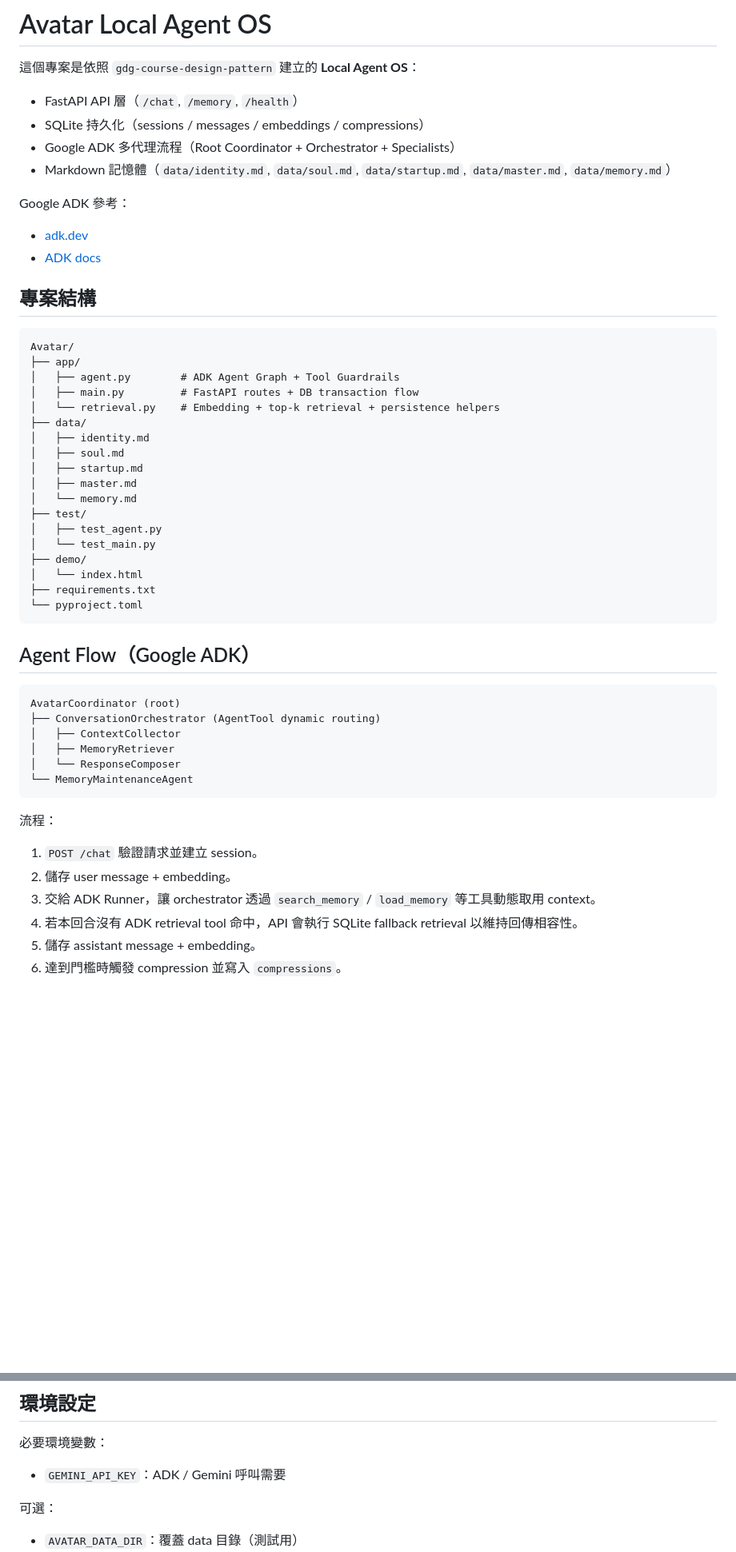
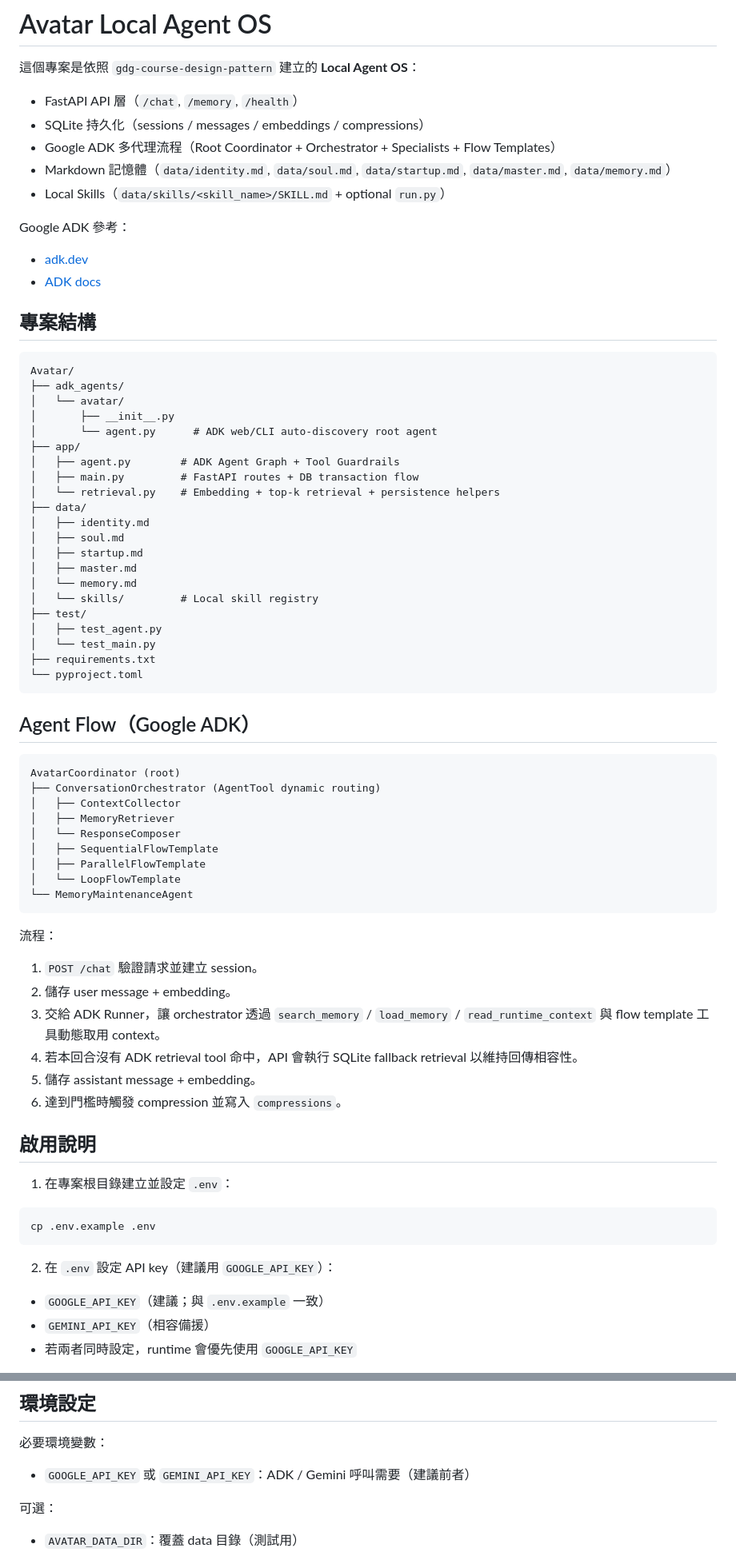
Before and after one commit to TWCkaijin/Avatar, a Markdown page: README.md, 2 parts joined by grey strips. Shown at 80% size. Drawn GitHub-style; blank space fills up the shorter version.

Commit message:
update: update readme

````diff
--- a/README.md
+++ b/README.md
@@ -4,8 +4,9 @@
 
 - FastAPI API 層（`/chat`, `/memory`, `/health`）
 - SQLite 持久化（sessions / messages / embeddings / compressions）
-- Google ADK 多代理流程（Root Coordinator + Orchestrator + Specialists）
+- Google ADK 多代理流程（Root Coordinator + Orchestrator + Specialists + Flow Templates）
 - Markdown 記憶體（`data/identity.md`, `data/soul.md`, `data/startup.md`, `data/master.md`, `data/memory.md`）
+- Local Skills（`data/skills/<skill_name>/SKILL.md` + optional `run.py`）
 
 Google ADK 參考：
 
@@ -16,6 +17,10 @@ Google ADK 參考：
 
 ```text
 Avatar/
+├── adk_agents/
+│   └── avatar/
+│       ├── __init__.py
+│       └── agent.py      # ADK web/CLI auto-discovery root agent
 ├── app/
 │   ├── agent.py        # ADK Agent Graph + Tool Guardrails
 │   ├── main.py         # FastAPI routes + DB transaction flow
@@ -26,11 +31,10 @@ Avatar/
 │   ├── startup.md
 │   ├── master.md
 │   └── memory.md
+│   └── skills/         # Local skill registry
 ├── test/
 │   ├── test_agent.py
 │   └── test_main.py
-├── demo/
-│   └── index.html
 ├── requirements.txt
 └── pyproject.toml
 ```
@@ -43,6 +47,9 @@ AvatarCoordinator (root)
 │   ├── ContextCollector
 │   ├── MemoryRetriever
 │   └── ResponseComposer
+│   ├── SequentialFlowTemplate
+│   ├── ParallelFlowTemplate
+│   └── LoopFlowTemplate
 └── MemoryMaintenanceAgent
 ```
 
@@ -50,7 +57,22 @@ AvatarCoordinator (root)
 
 1. `POST /chat` 驗證請求並建立 session。
 2. 儲存 user message + embedding。
-3. 交給 ADK Runner，讓 orchestrator 透過 `search_memory` / `load_memory` 等工具動態取用 context。
+3. 交給 ADK Runner，讓 orchestrator 透過 `search_memory` / `load_memory` / `read_runtime_context` 與 flow template 工具動態取用 context。
 4. 若本回合沒有 ADK retrieval tool 命中，API 會執行 SQLite fallback retrieval 以維持回傳相容性。
 5. 儲存 assistant message + embedding。
 6. 達到門檻時觸發 compression 並寫入 `compressions`。
+
+## 啟用說明
+
+1. 在專案根目錄建立並設定 `.env`：
+
+```bash
+cp .env.example .env
+```
+
+2. 在 `.env` 設定 API key（建議用 `GOOGLE_API_KEY`）：
+
+- `GOOGLE_API_KEY`（建議；與 `.env.example` 一致）
+- `GEMINI_API_KEY`（相容備援）
+- 若兩者同時設定，runtime 會優先使用 `GOOGLE_API_KEY`
+
@@ -132,7 +175,7 @@ Success:
 
 必要環境變數：
 
-- `GEMINI_API_KEY`：ADK / Gemini 呼叫需要
+- `GOOGLE_API_KEY` 或 `GEMINI_API_KEY`：ADK / Gemini 呼叫需要（建議前者）
 
 可選：
 
````
Also changed, not shown: other parts of README.md (+23 -4 lines).
